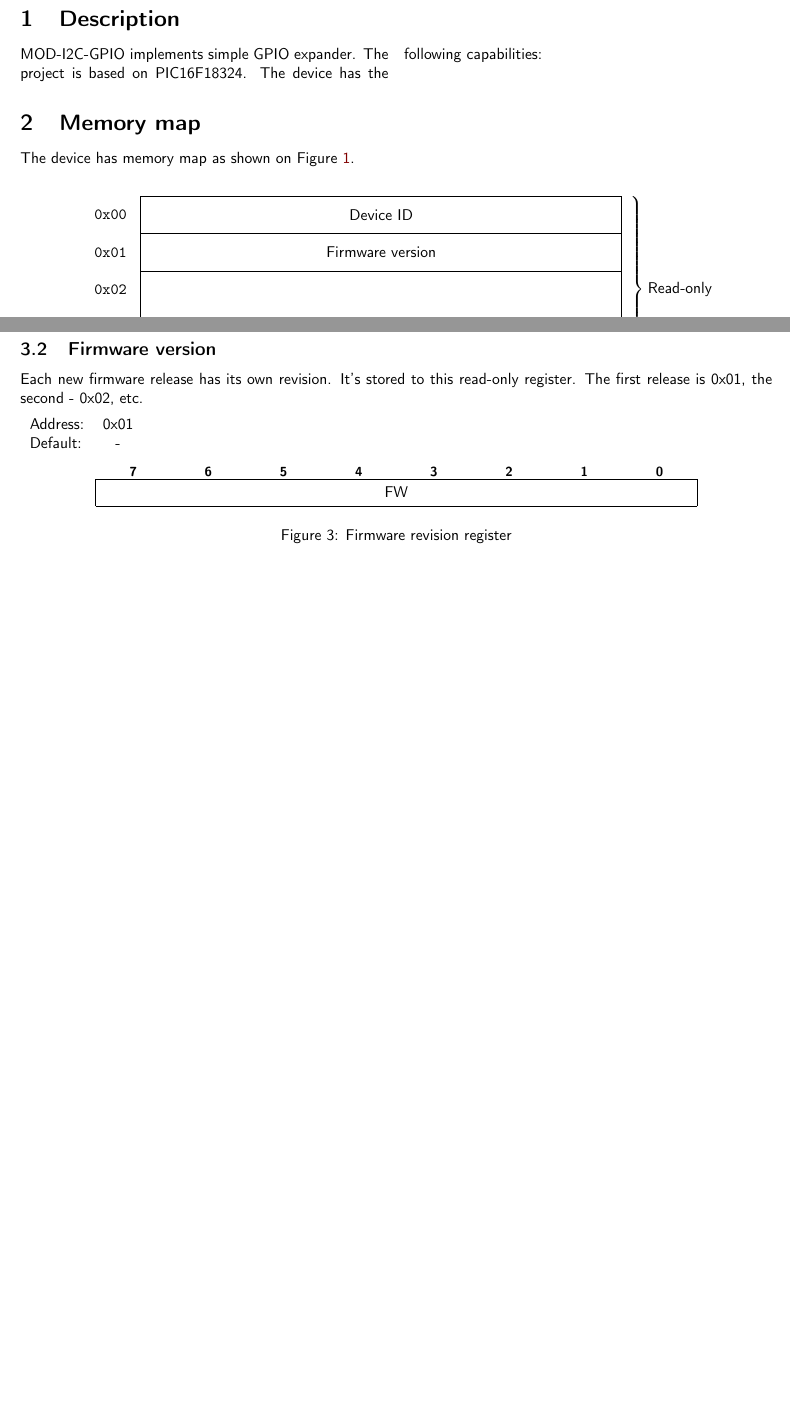
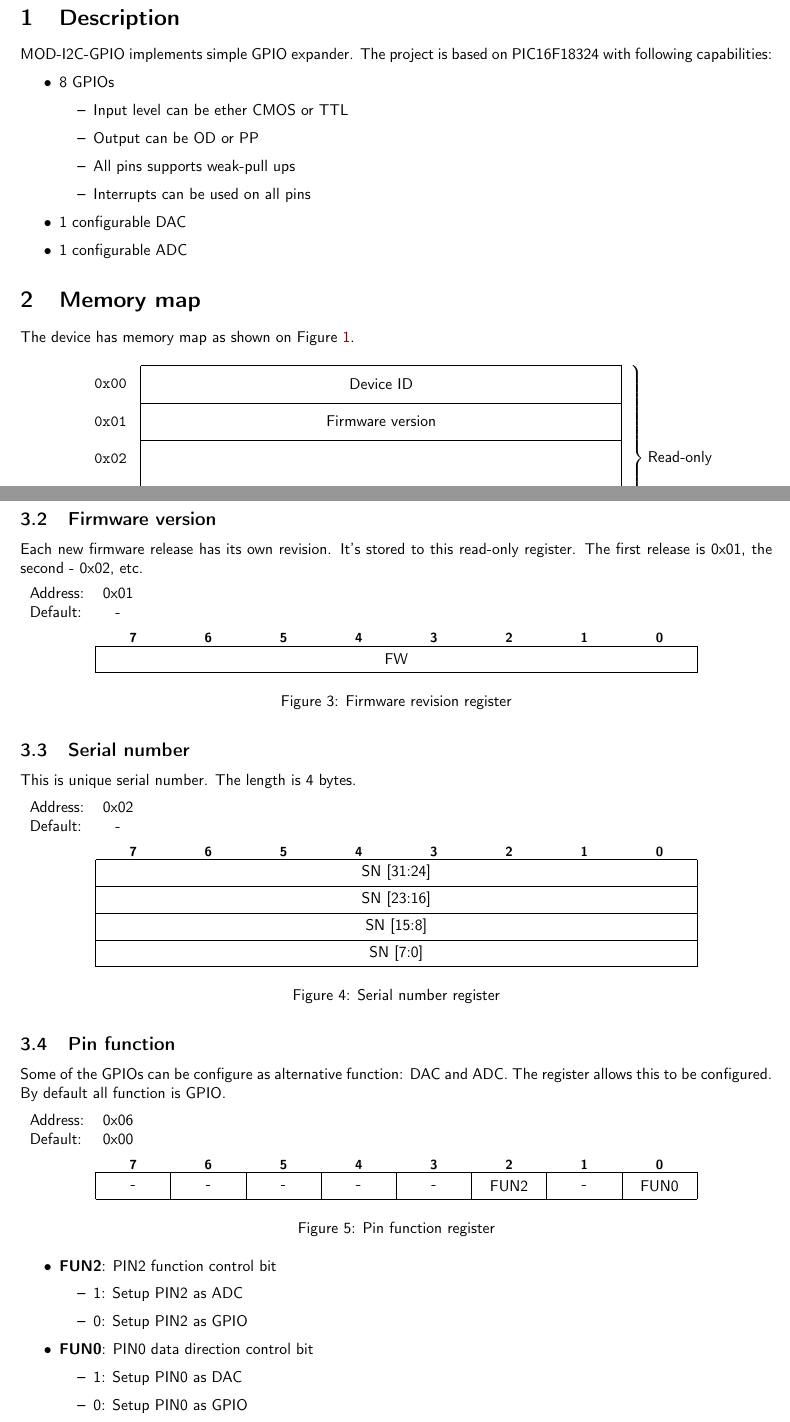
Before and after one commit to StefanMavrodiev/MOD-I2C-GPIO, a LaTeX document (Documentation/MOD-I2C-GPIO.tex): two parts of pages 2 and 3 of 8 before the commit and two parts of pages 2 and 3 of 9 after it, joined at a grey line, cut so that both start at the same text, the shorter picture padded with empty space. Compiled offline with pdfLaTeX.

Commit message:
Update firmware and documentation

```diff
--- a/Documentation/MOD-I2C-GPIO.tex
+++ b/Documentation/MOD-I2C-GPIO.tex
@@ -65,17 +65,24 @@
 	\pagebreak
 
 	\section{Description}
-	\begin{multicols}{2}
-		MOD-I2C-GPIO implements simple GPIO expander. The project is based on PIC16F18324.
-		The device has the following capabilities:
+		MOD-I2C-GPIO implements simple GPIO expander.
+		The project is based on PIC16F18324 with following capabilities:
+		\begin{itemize}
+			\item 8 GPIOs
+			\begin{itemize}
+				\item Input level can be ether CMOS or TTL
+				\item Output can be OD or PP
+				\item All pins supports weak-pull ups
+				\item Interrupts can be used on all pins
+			\end{itemize}
+			\item 1 configurable DAC
+			\item 1 configurable ADC
+		\end{itemize}
 
-	\end{multicols}
 
 
 	\section{Memory map}
-	\begin{multicols}{2}
 	The device has memory map as shown on Figure \ref{fig:mem_map}.
-	\end{multicols}
 	\begin{figure}[H]
 		\centering
 		\begin{bytefield}[
@@ -90,4 +97,4 @@
 				\bitbox[]{1}{} & \wordbox[lr]{1}{Serial number} \\
 				\bitbox[]{1}{\texttt{0x05}} & \wordbox[lbr]{1}{}
 			\end{rightwordgroup} \\
-			\bitbox[]{1}{\texttt{0x02}} & \wordbox{1}{Data direction} \\
+			\bitbox[]{1}{\texttt{0x06}} & \wordbox{1}{Pin function} \\
@@ -153,3 +161,58 @@
 			\label{reg:fw_rev}
 		\end{figure}
 
+	\subsection{Serial number}
+
+		This is unique serial number. The length is 4 bytes.
+
+		\begin{tabular}{ l c }
+			Address: & 0x02 \\
+			Default: & - \\
+		\end{tabular}
+
+		\begin{figure}[H]
+			\centering
+			\begin{bytefield}[
+				bitwidth=0.1\linewidth]{8}
+				\bitheader[endianness=big, bitformatting={\small\bfseries}]{0-7} \\
+				\bitbox{8}{SN [31:24]} \\
+				\bitbox{8}{SN [23:16]} \\
+				\bitbox{8}{SN [15:8]} \\
+				\bitbox{8}{SN [7:0]}
+			\end{bytefield}
+			\caption{Serial number register}
+			\label{reg:serial}
+		\end{figure}
+
+	\subsection{Pin function}
+
+		Some of the GPIOs can be configure as alternative function: DAC and ADC.
+		The register allows this to be configured. By default all function is GPIO.
+
+		\begin{tabular}{ l c }
+			Address: & 0x06 \\
+			Default: & 0x00 \\
+		\end{tabular}
+
+		\begin{figure}[H]
+			\centering
+			\begin{bytefield}[
+				bitwidth=0.1\linewidth]{8}
+				\bitheader[endianness=big, bitformatting={\small\bfseries}]{0-7} \\
+				\bitboxes{1}{{-} {-} {-} {-} {-} {FUN2} {-} {FUN0}}
+			\end{bytefield}
+			\caption{Pin function register}
+			\label{reg:pin_func}
+		\end{figure}
+
+		\begin{itemize}
+			\item \textbf{FUN2}: PIN2 function control bit
+			\begin{itemize}
+				\item 1: Setup PIN2 as ADC
+				\item 0: Setup PIN2 as GPIO
+			\end{itemize}
+			\item \textbf{FUN0}: PIN0 data direction control bit
+			\begin{itemize}
+				\item 1: Setup PIN0 as DAC
+				\item 0: Setup PIN0 as GPIO
+			\end{itemize}
```
Also changed, not shown: Documentation/MOD-I2C-GPIO.pdf (added), Documentation/MOD-I2C-GPIO.tex (38 more changed lines), 15 other files.
